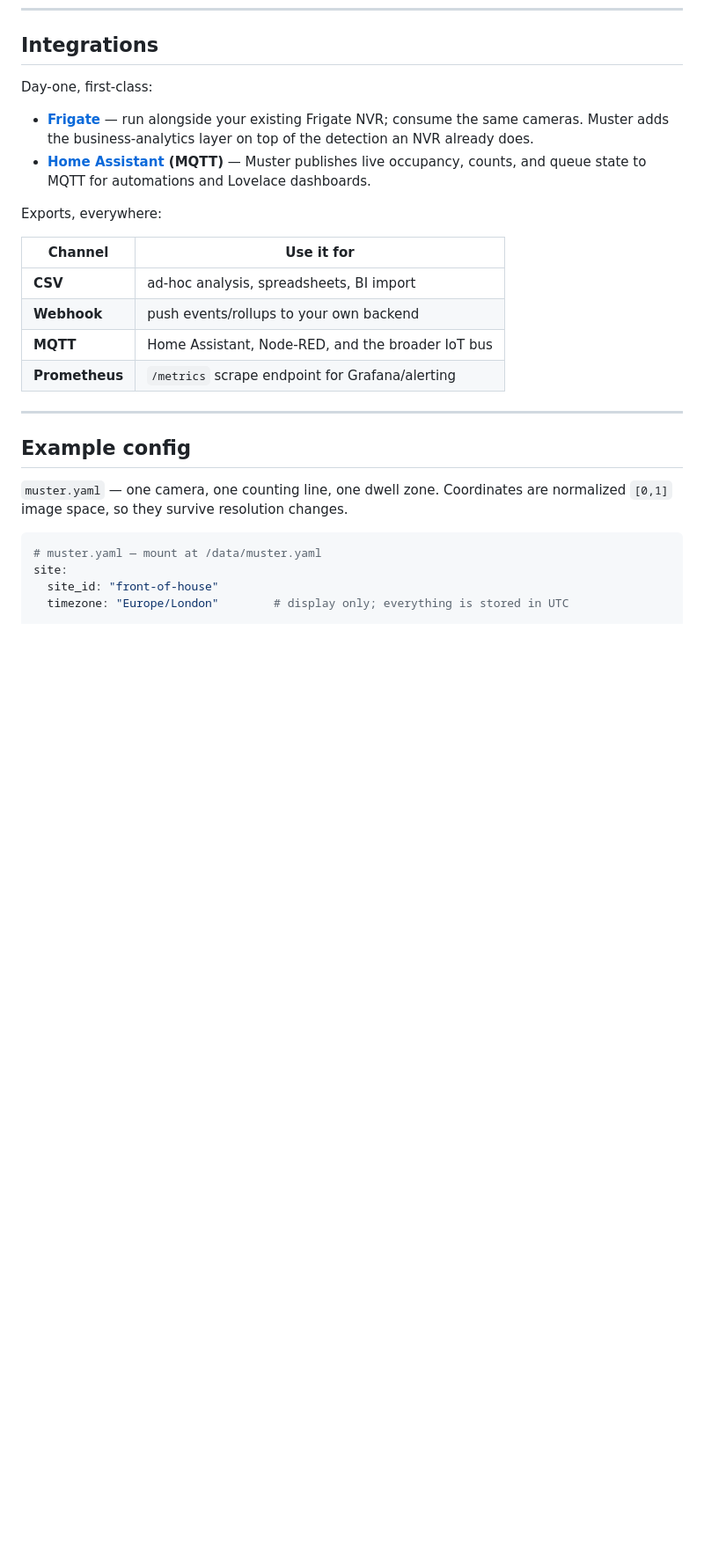
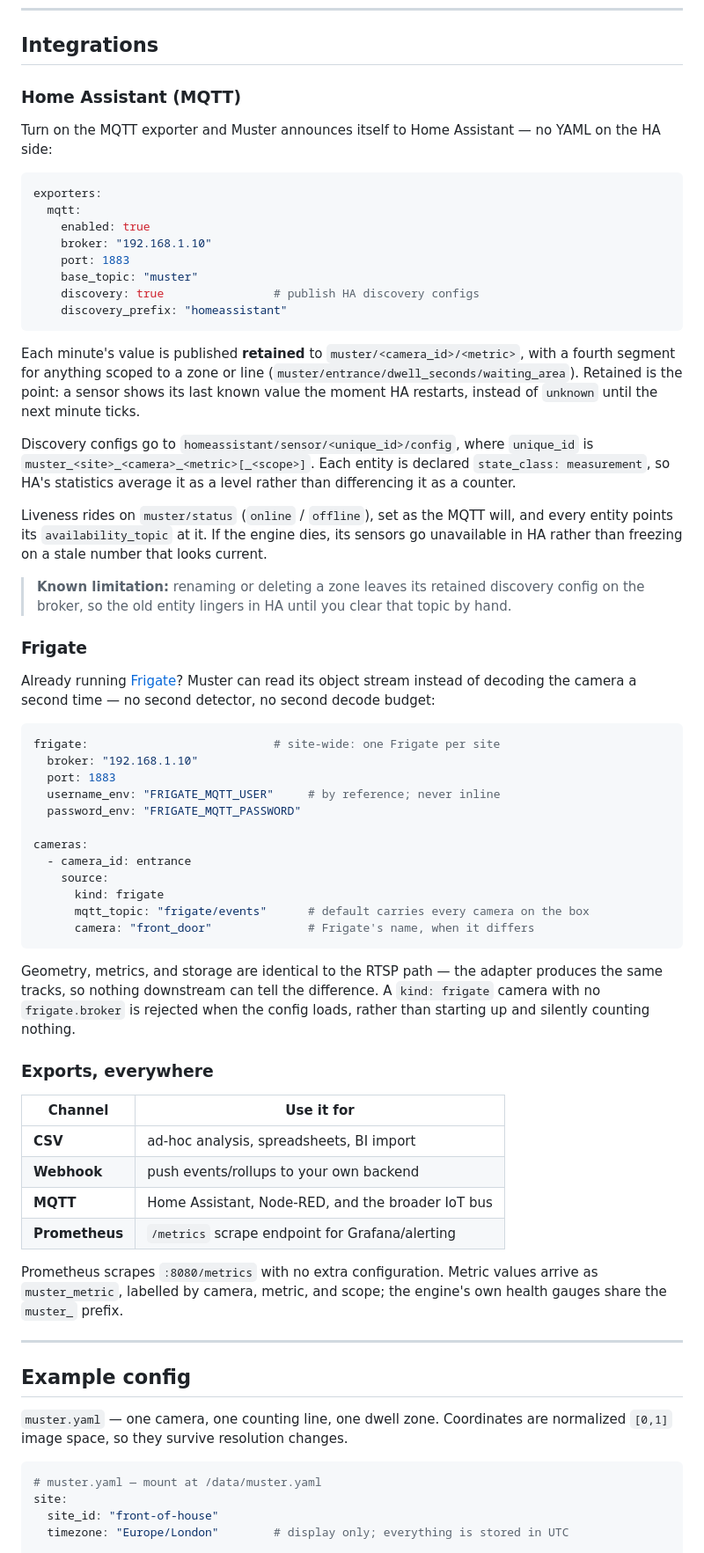
Before and after one commit to mesopic-labs/Mesopic, a Markdown page: README.md, the part around one of its changes. Shown at 88% size. Drawn GitHub-style; blank space fills up the shorter version.

Commit message:
P5.2: the quickstart pulls the published image, and the integrations are written down
P5.1 published ghcr.io/emil1j/muster-engine, which is what the quickstart was waiting
for: the build step becomes a single docker run, with cosign verification alongside it.

Home Assistant and Frigate get real sections rather than a sentence each — the actual
topic shapes, the muster/status will behind every entity's availability, HA discovery
configs, and the site-wide frigate: block with credentials by env reference.

The model-licence boundary is stated where an evaluator will look: no weights in the
image, Apache-2.0 YOLOX-nano by default, AGPL only via the opt-in [ultralytics] extra.

docker-compose.yml deliberately keeps building locally — it is the dev stack, and
pointing it at the registry would stop 'make demo' exercising the working tree.

````diff
--- a/README.md
+++ b/README.md
@@ -187,14 +196,66 @@ open, on hardware you already own.
 
 ## Integrations
 
-Day-one, first-class:
+### Home Assistant (MQTT)
 
-- **[Frigate](https://frigate.video/)** — run alongside your existing Frigate NVR; consume the same
-  cameras. Muster adds the business-analytics layer on top of the detection an NVR already does.
-- **[Home Assistant](https://www.home-assistant.io/) (MQTT)** — Muster publishes live occupancy,
-  counts, and queue state to MQTT for automations and Lovelace dashboards.
+Turn on the MQTT exporter and Muster announces itself to Home Assistant — no YAML on the
+HA side:
 
-Exports, everywhere:
+```yaml
+exporters:
+  mqtt:
+    enabled: true
+    broker: "192.168.1.10"
+    port: 1883
+    base_topic: "muster"
+    discovery: true                # publish HA discovery configs
+    discovery_prefix: "homeassistant"
+```
+
+Each minute's value is published **retained** to `muster/<camera_id>/<metric>`, with a
+fourth segment for anything scoped to a zone or line
+(`muster/entrance/dwell_seconds/waiting_area`). Retained is the point: a sensor shows its
+last known value the moment HA restarts, instead of `unknown` until the next minute ticks.
+
+Discovery configs go to `homeassistant/sensor/<unique_id>/config`, where `unique_id` is
+`muster_<site>_<camera>_<metric>[_<scope>]`. Each entity is declared
+`state_class: measurement`, so HA's statistics average it as a level rather than
+differencing it as a counter.
+
+Liveness rides on `muster/status` (`online` / `offline`), set as the MQTT will, and every
+entity points its `availability_topic` at it. If the engine dies, its sensors go
+unavailable in HA rather than freezing on a stale number that looks current.
+
+> **Known limitation:** renaming or deleting a zone leaves its retained discovery config
+> on the broker, so the old entity lingers in HA until you clear that topic by hand.
+
+### Frigate
+
+Already running [Frigate](https://frigate.video/)? Muster can read its object stream
+instead of decoding the camera a second time — no second detector, no second decode
+budget:
+
+```yaml
+frigate:                           # site-wide: one Frigate per site
+  broker: "192.168.1.10"
+  port: 1883
+  username_env: "FRIGATE_MQTT_USER"     # by reference; never inline
+  password_env: "FRIGATE_MQTT_PASSWORD"
+
+cameras:
+  - camera_id: entrance
+    source:
+      kind: frigate
+      mqtt_topic: "frigate/events"      # default carries every camera on the box
+      camera: "front_door"              # Frigate's name, when it differs
+```
+
+Geometry, metrics, and storage are identical to the RTSP path — the adapter produces the
+same tracks, so nothing downstream can tell the difference. A `kind: frigate` camera with
+no `frigate.broker` is rejected when the config loads, rather than starting up and
+silently counting nothing.
+
+### Exports, everywhere
 
 | Channel        | Use it for                                        |
 | -------------- | ------------------------------------------------- |
@@ -202,6 +263,10 @@ Exports, everywhere:
 | **Webhook**    | push events/rollups to your own backend           |
 | **MQTT**       | Home Assistant, Node-RED, and the broader IoT bus |
 | **Prometheus** | `/metrics` scrape endpoint for Grafana/alerting   |
+
+Prometheus scrapes `:8080/metrics` with no extra configuration. Metric values arrive as
+`muster_metric`, labelled by camera, metric, and scope; the engine's own health gauges
+share the `muster_` prefix.
 
 ---
 
````
Also changed, not shown: other parts of README.md (+29 -6 lines).
